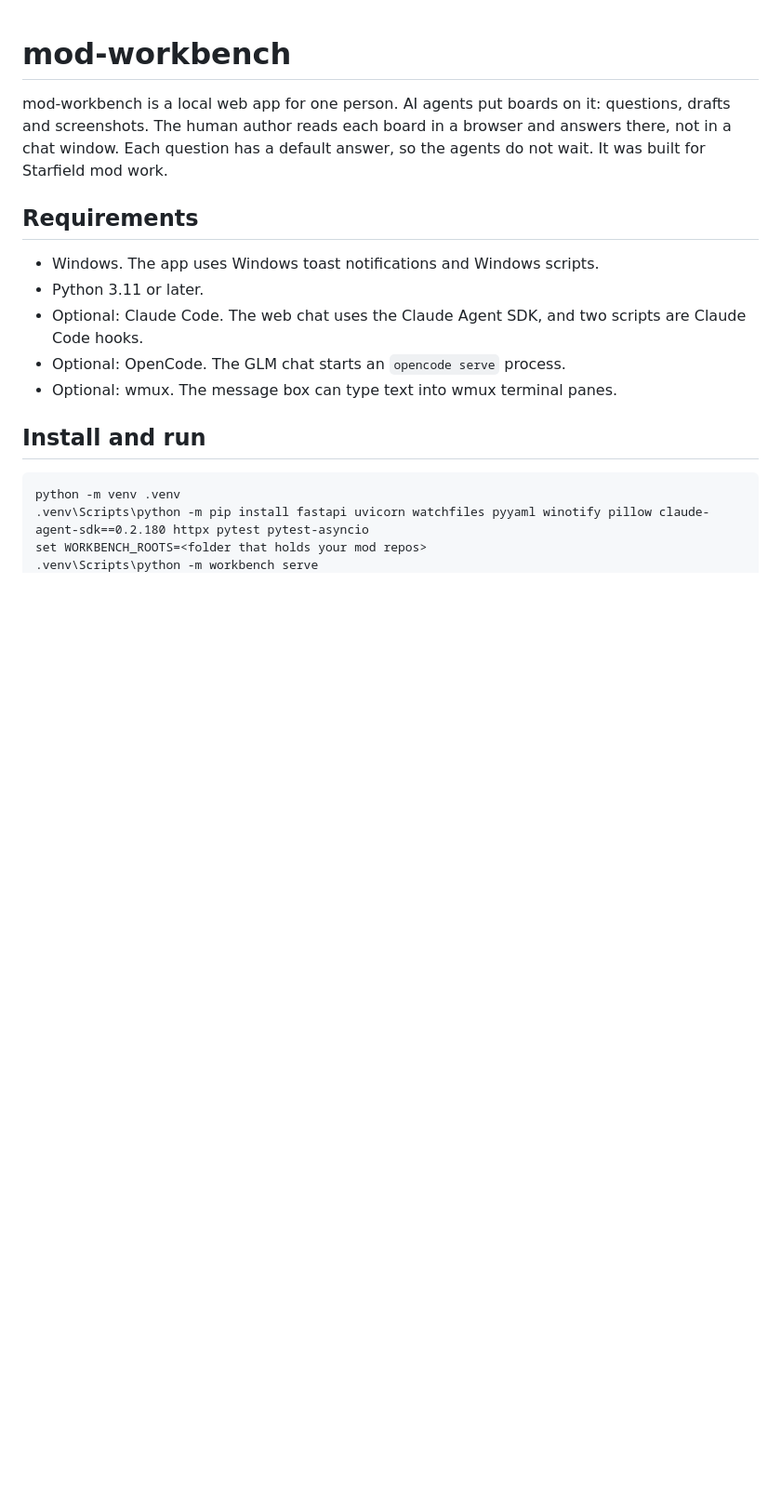
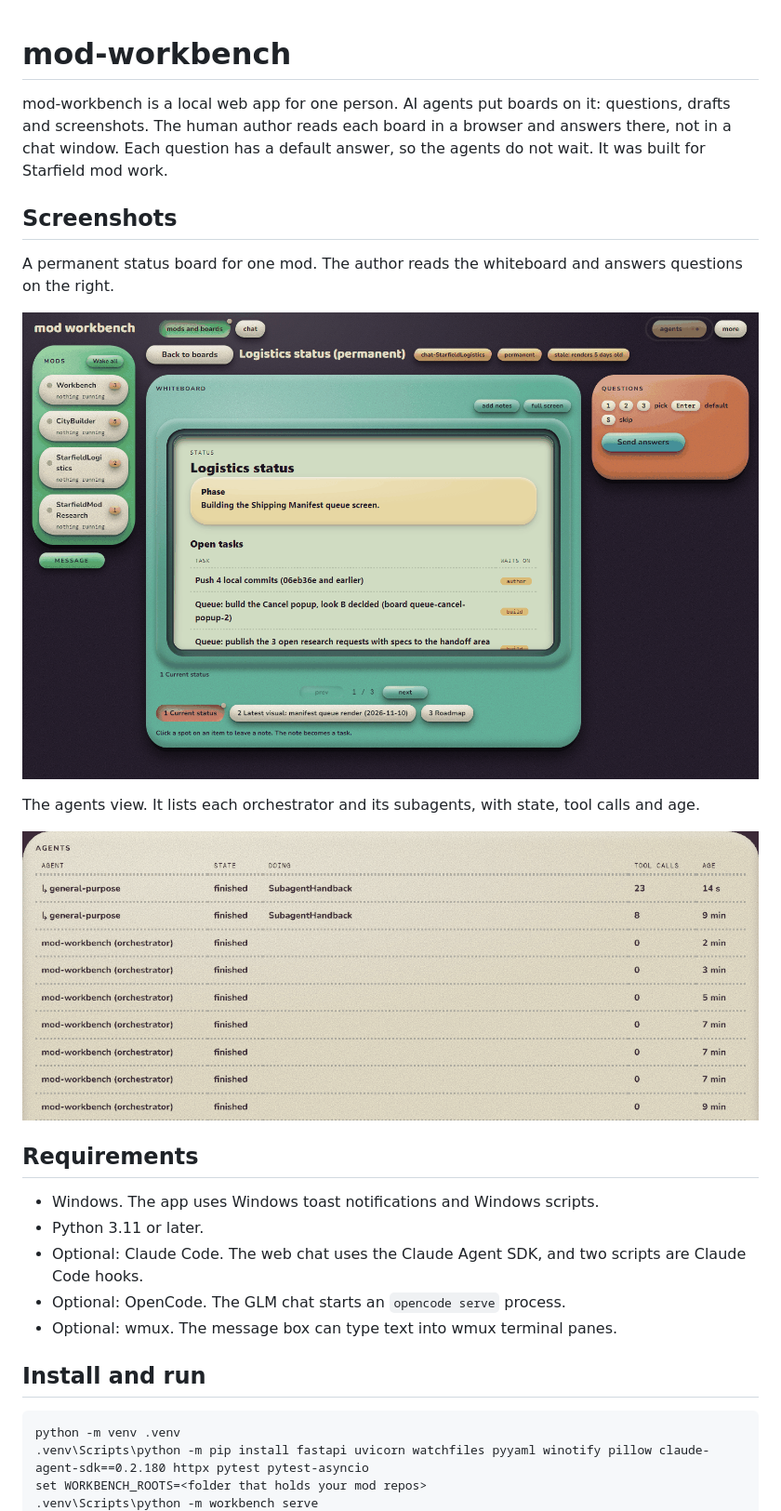
Before and after one commit to nicholas-ds/mod-workbench, a Markdown page: README.md, the part around the change. Shown at 93% size. GitHub-like rendering; pictures changed too: docs/img/board-mod-status.png (added), docs/img/orchestration.png (added); blank space fills up the shorter version.

Commit message:
Add screenshots to README

```diff
--- a/README.md
+++ b/README.md
@@ -3,6 +3,16 @@
 mod-workbench is a local web app for one person. AI agents put boards on it: questions, drafts and screenshots.
 The human author reads each board in a browser and answers there, not in a chat window.
 Each question has a default answer, so the agents do not wait. It was built for Starfield mod work.
+
+## Screenshots
+
+A permanent status board for one mod. The author reads the whiteboard and answers questions on the right.
+
+![A permanent status board](docs/img/board-mod-status.png)
+
+The agents view. It lists each orchestrator and its subagents, with state, tool calls and age.
+
+![The agents view](docs/img/orchestration.png)
 
 ## Requirements
 
```
